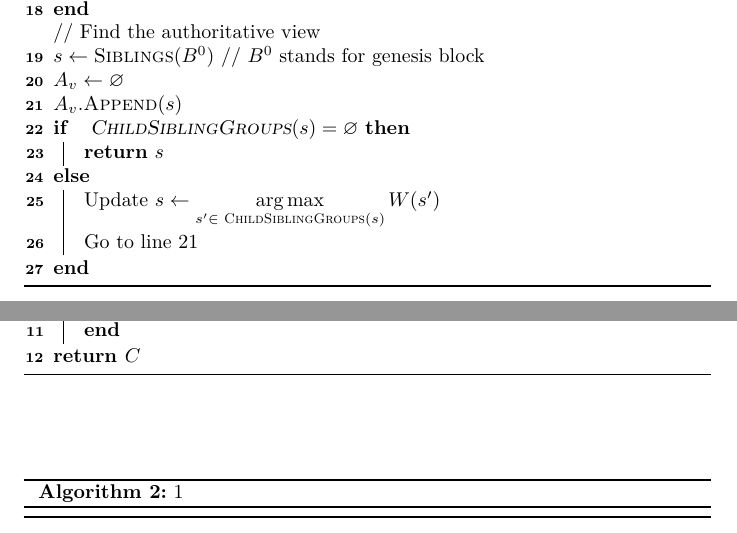
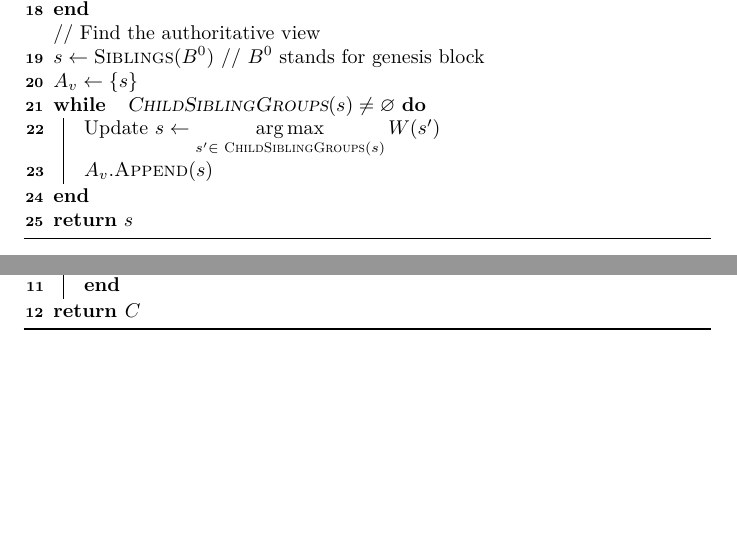
Before and after one commit to wzh4464/handle_inconsist_alg, a LaTeX document (jessu.tex): two parts of pages 1 and 2 of 2, joined at a grey line, cut so that both start at the same text, the shorter picture padded with empty space. Compiled offline with pdfLaTeX.

Commit message:
goto to while

```diff
--- a/jessu.tex
+++ b/jessu.tex
@@ -87,18 +87,26 @@
 	}
 	\tcp*[h]{Find the authoritative view} \\
 	$s \gets \Call{Siblings}{B^0}$ \tcp*[h]{$B^0$ stands for genesis block}\\
-	$A_v \gets \varnothing$ \\
-	$A_v.\Call{Append}{s}$ \label{alg:goto_childsubgroup} \\
-	\uIf{ $\Call{ ChildSiblingGroups}{s} = \varnothing$ }
-	{
-		\KwRet $s$ \\
-	}
-	\Else
+	$A_v \gets \{s\}$ \\
+	% $A_v.\Call{Append}{s}$ \\
+
+	\While{ $\Call{ ChildSiblingGroups}{s} \neq \varnothing$ }
 	{
 		Update $s \gets \mathop{\arg\max}\limits_{s'\in \Call{ ChildSiblingGroups}{s} } W(s')$\\
-		% $A_v.\Call{Append}{s}$ \\
-		Go to line \ref{alg:goto_childsubgroup}
+		$A_v.\Call{Append}{s}$
 	}
+	\KwRet $s$
+
+	% \uIf{ $\Call{ ChildSiblingGroups}{s} = \varnothing$ }
+	% {
+	% 	\KwRet $s$ \\
+	% }
+	% \Else
+	% {
+	% 	Update $s \gets \mathop{\arg\max}\limits_{s'\in \Call{ ChildSiblingGroups}{s} } W(s')$\\
+	% 	% $A_v.\Call{Append}{s}$ \\
+	% 	% Go to line \ref{alg:goto_childsubgroup}
+	% }
 \end{algorithm}
 
 
@@ -154,9 +162,7 @@
 	}
 \end{algoproc}
 
-\begin{algorithm}
-	\caption{1}
-\end{algorithm}
+
 % \bibliographystyle{IEEEtran}
 % % argument is your BibTeX string definitions and bibliography database(s)
 % \bibliography{bibtex}
```
Also changed, not shown: jessu.pdf, jessu.tex (2 more changed lines), 1 other file.
